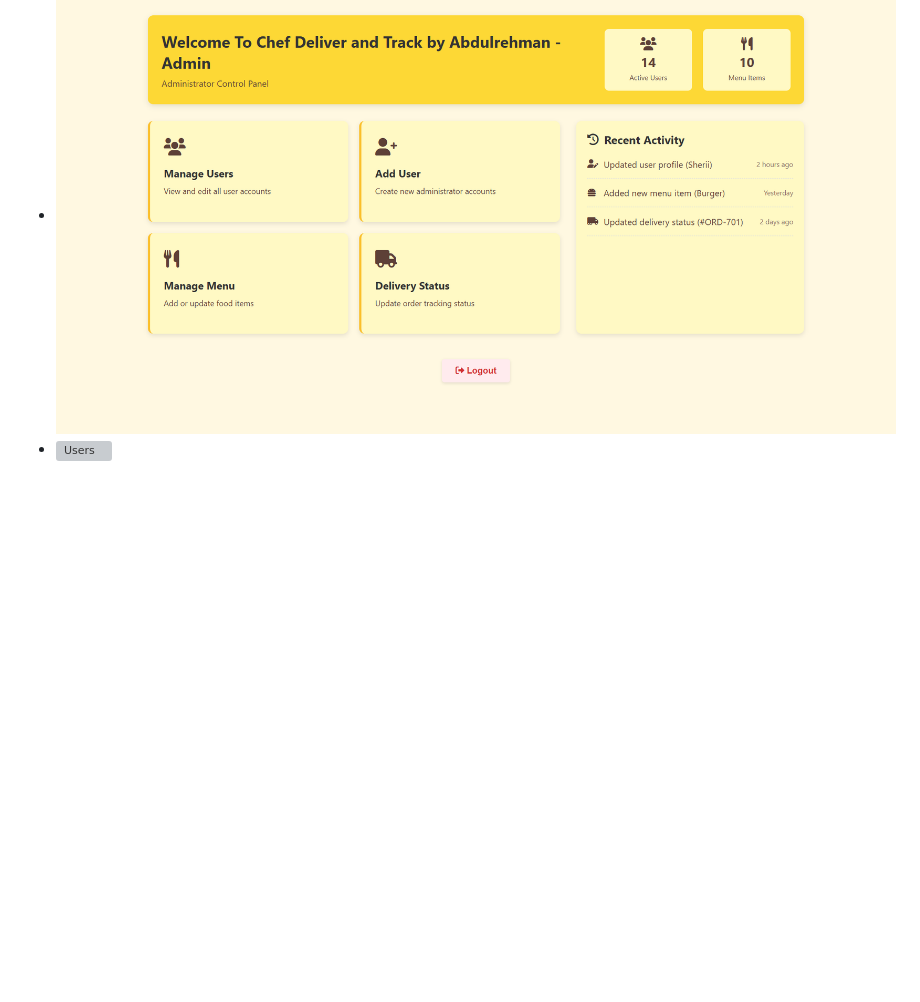
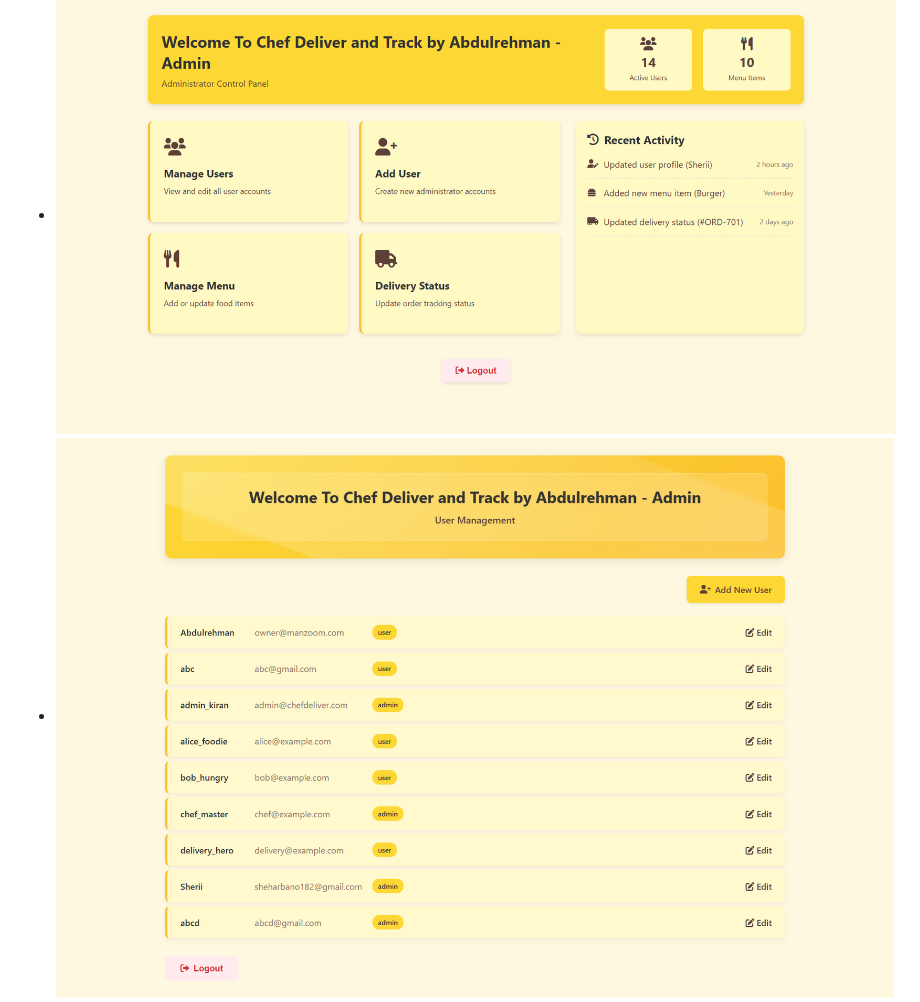
Before and after one commit to abdulrehmangulfaraz/online-food-delivery-system, a Markdown page: readme.md, the part around the change printed below. Rendered like a GitHub page; folded sections open; blank space fills up the shorter version; grey boxes are pictures that could not be loaded.

```diff
--- a/readme.md
+++ b/readme.md
@@ -221,6 +221,6 @@ Visit: [http://localhost:3000](http://localhost:3000)
 <summary>Dashboard | User Mgmt | Menu | Delivery</summary>
 
 - ![Dashboard](Screenshots/admin-dashboard.png)
-- ![Users](Screenshots/admtn-users.png)
+- ![Users](Screenshots/admin-users.png)
 - ![Add User](Screenshots/admin-add-user.png)
 - ![Edit User](Screenshots/admin-edit-user.png)
```
Also changed, not shown: other parts of readme.md (+1 -1 lines).
